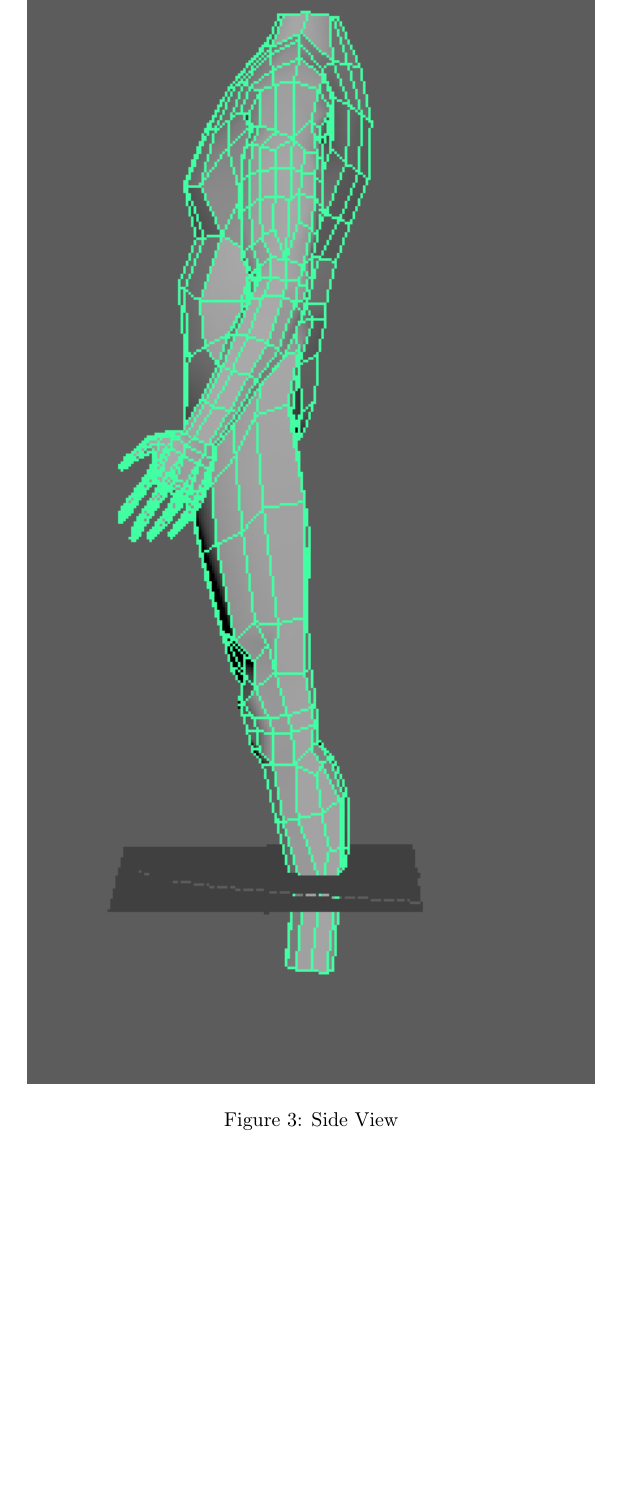
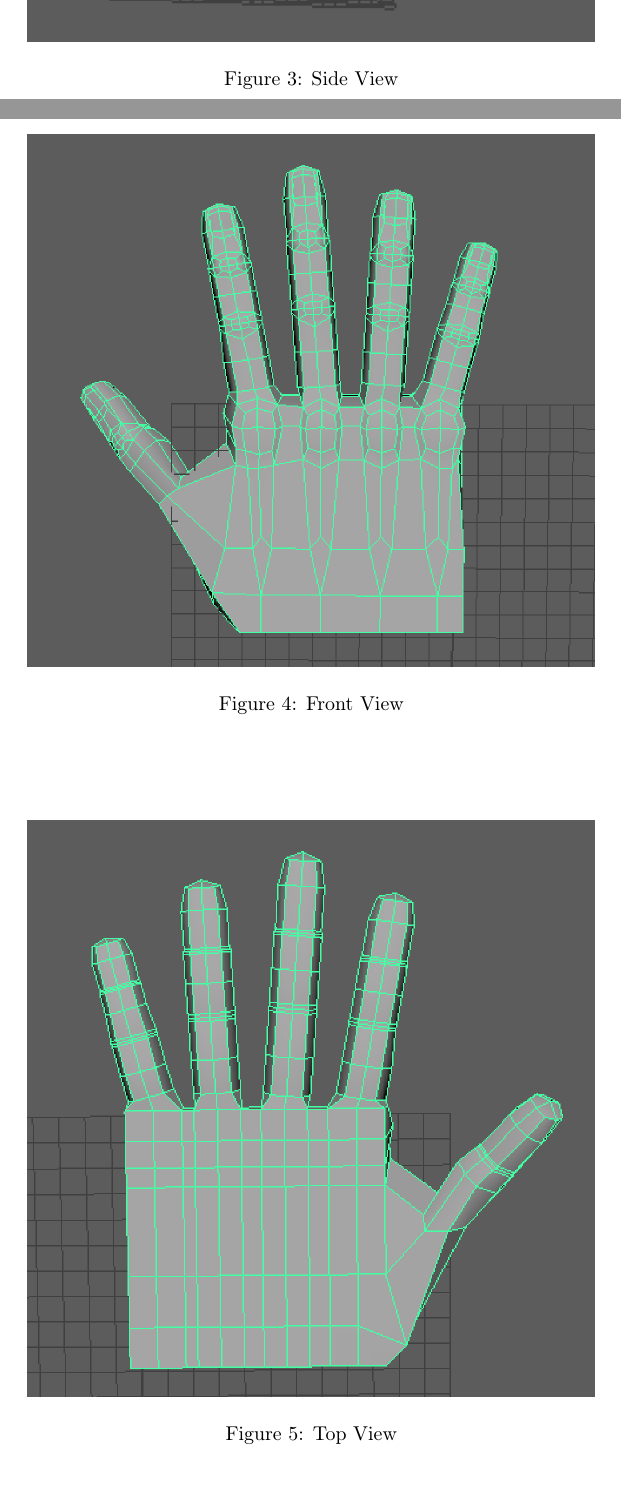
Before and after one commit to jesuszarate/3D-Modeling, a LaTeX document (week6/Week6Checkin/Week6Check-in.tex): part of page 4 of 4 before the commit and two parts of pages 4 and 5 of 6 after it, the two joined at a grey line, cut so that both start at the same text, the shorter picture padded with empty space. Compiled offline with pdfLaTeX.

```diff
--- a/week6/Week6Checkin/Week6Check-in.tex
+++ b/week6/Week6Checkin/Week6Check-in.tex
@@ -51,3 +51,14 @@
 \end{figure}
 
 
+\begin{figure}[h]
+\centering
+\includegraphics[width=10cm]{img/Front1.png}
+\caption{Front View}
+\label{fig:Front View}
+\end{figure}
+
+\begin{figure}[h]
+\centering
+\includegraphics[width=10cm]{img/Back1.png}
+\caption{Top View}
```
Also changed, not shown: week6/Week6Check-in.pdf (added), week6/Week6Checkin/Week6Check-in.pdf, week6/Week6Checkin/img/Back1.png (added), week6/Week6Checkin/img/Front.png, week6/Week6Checkin/img/Front1.png (added), week6/Week6Checkin/img/Side.png, week6/Week6Checkin/img/Side1.png (added), week6/Week6Checkin/img/back.png, week6/Week6Checkin/Week6Check-in.tex (14 more changed lines), 10 other files.
